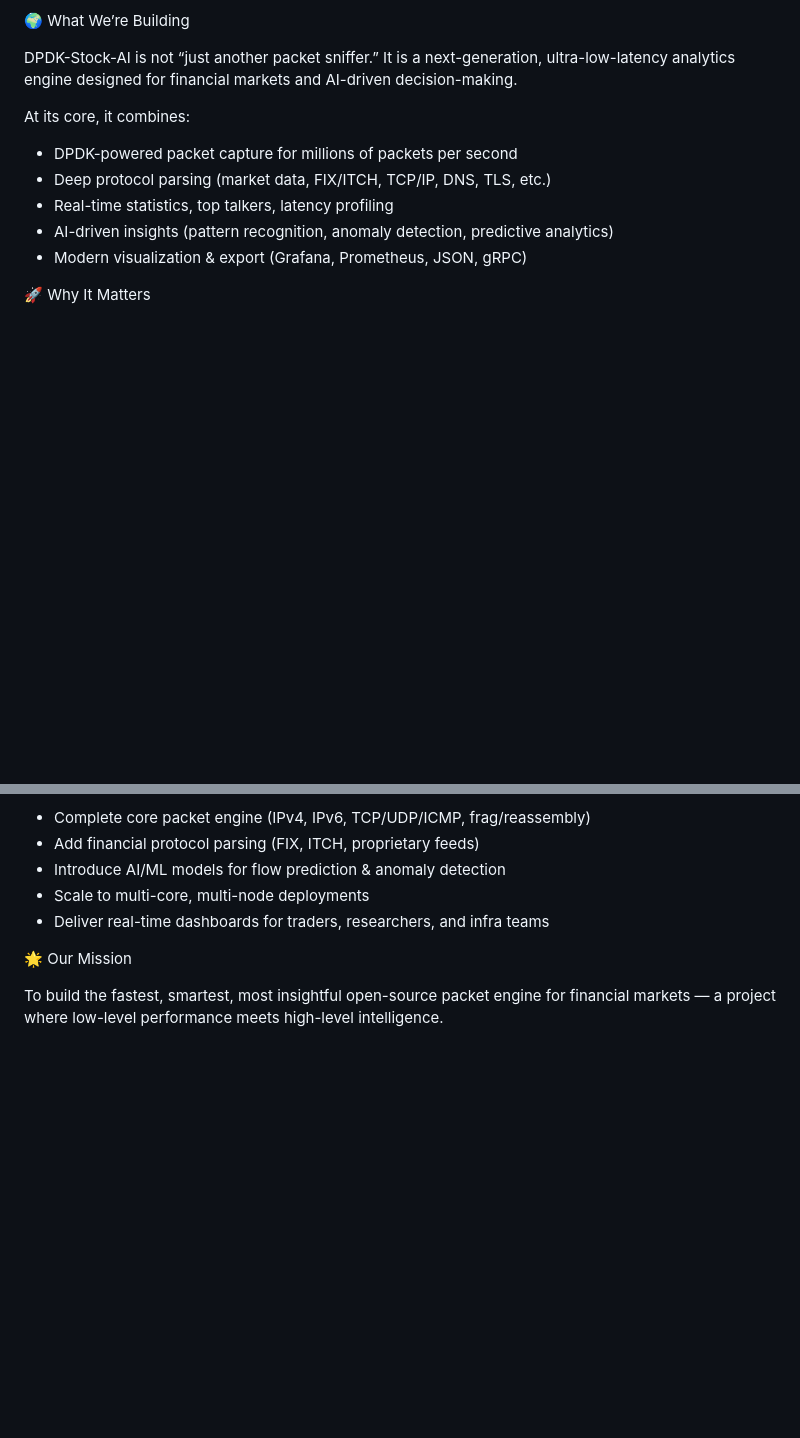
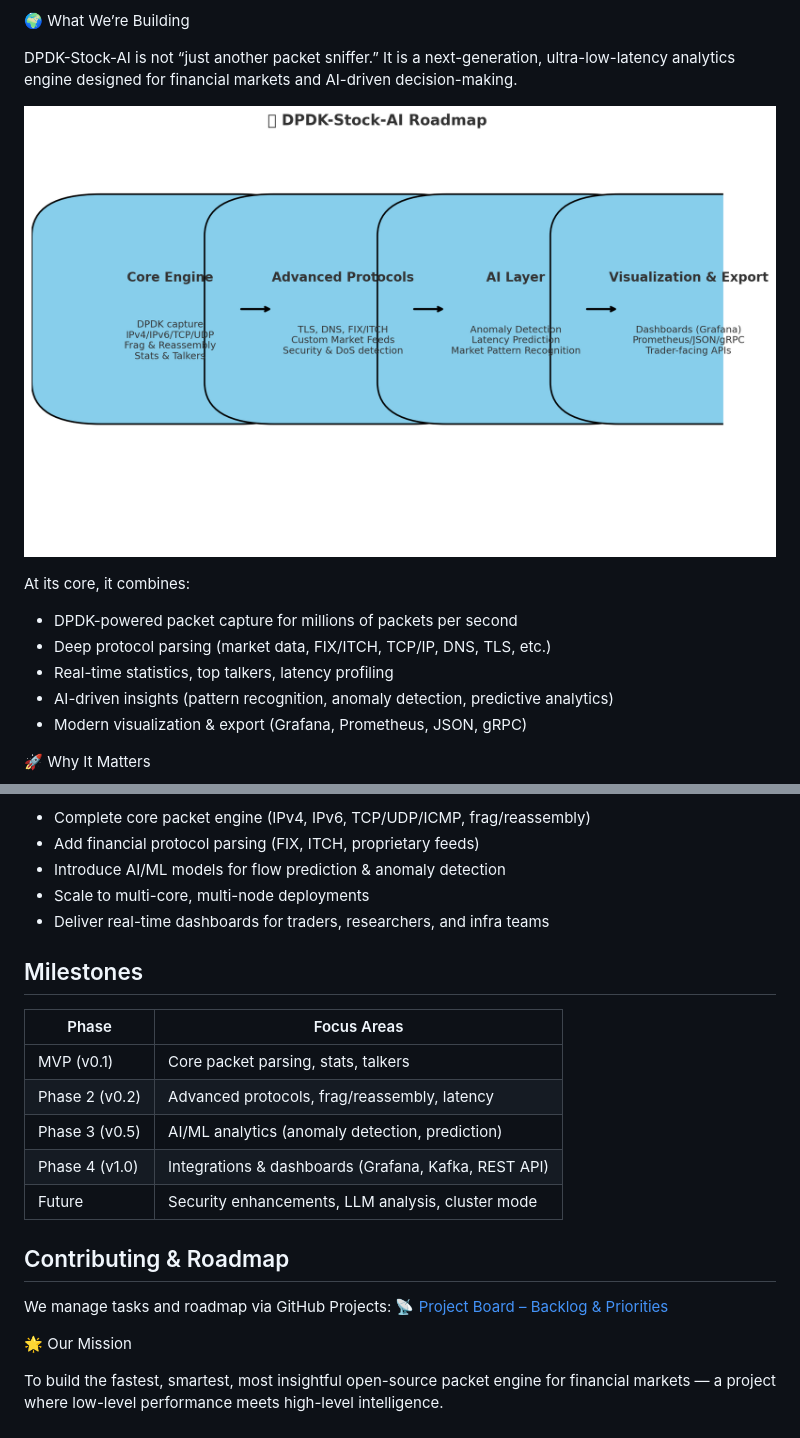
Before and after one commit to ramangupta/DPDK-AI-Engine, a Markdown page: docs/ROADMAP.md, 2 parts joined by grey strips. GitHub-like rendering; pictures changed too: docs/dpdk_stock_ai_roadmap.png (added); blank space fills up the shorter version.

```diff
--- a/docs/ROADMAP.md
+++ b/docs/ROADMAP.md
@@ -4,6 +4,8 @@
 
 DPDK-Stock-AI is not “just another packet sniffer.”
 It is a next-generation, ultra-low-latency analytics engine designed for financial markets and AI-driven decision-making.
+
+![Project Roadmap](./dpdk_stock_ai_roadmap.png)
 
 At its core, it combines:
 
@@ -52,6 +54,21 @@ A stock-market AI operating system built on packets.
  - Scale to multi-core, multi-node deployments
  - Deliver real-time dashboards for traders, researchers, and infra teams
 
+## Milestones
+
+| Phase | Focus Areas |
+|-------|-------------|
+| MVP (v0.1) | Core packet parsing, stats, talkers |
+| Phase 2 (v0.2) | Advanced protocols, frag/reassembly, latency |
+| Phase 3 (v0.5) | AI/ML analytics (anomaly detection, prediction) |
+| Phase 4 (v1.0) | Integrations & dashboards (Grafana, Kafka, REST API) |
+| Future | Security enhancements, LLM analysis, cluster mode |
+
+##  Contributing & Roadmap
+We manage tasks and roadmap via GitHub Projects:
+[📡 Project Board – Backlog & Priorities](https://github.com/users/ramangupta/projects/1)
+
+
 🌟 Our Mission
 
 To build the fastest, smartest, most insightful open-source packet engine for financial markets — a project where low-level performance meets high-level intelligence.
```
